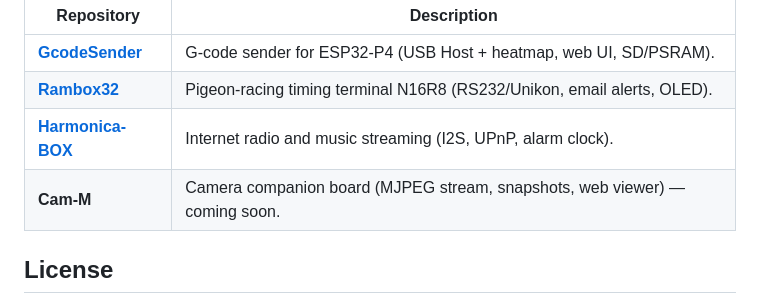
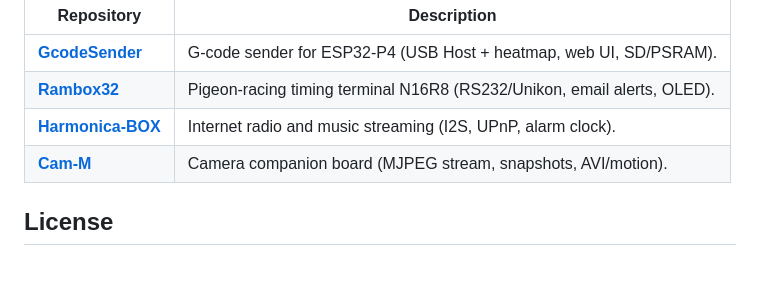
Before and after one commit to nasp2000/Node32-HUB, a Markdown page: README.md, the part around the change. Rendered like a GitHub page; blank space fills up the shorter version.

Commit message:
readme: link Cam-M repo in releases table

```diff
--- a/README.md
+++ b/README.md
@@ -37,7 +37,7 @@ Pre-built firmware binaries are published in dedicated per-board repositories, e
 | [**GcodeSender**](https://github.com/nasp2000/GcodeSender) | G-code sender for ESP32-P4 (USB Host + heatmap, web UI, SD/PSRAM). |
 | [**Rambox32**](https://github.com/nasp2000/Rambox32) | Pigeon-racing timing terminal N16R8 (RS232/Unikon, email alerts, OLED). |
 | [**Harmonica-BOX**](https://github.com/nasp2000/Harmonica-BOX) | Internet radio and music streaming (I2S, UPnP, alarm clock). |
-| **Cam-M** | Camera companion board (MJPEG stream, snapshots, web viewer) — coming soon. |
+| [**Cam-M**](https://github.com/nasp2000/Cam-M) | Camera companion board (MJPEG stream, snapshots, AVI/motion). |
 
 ## License
 
```
